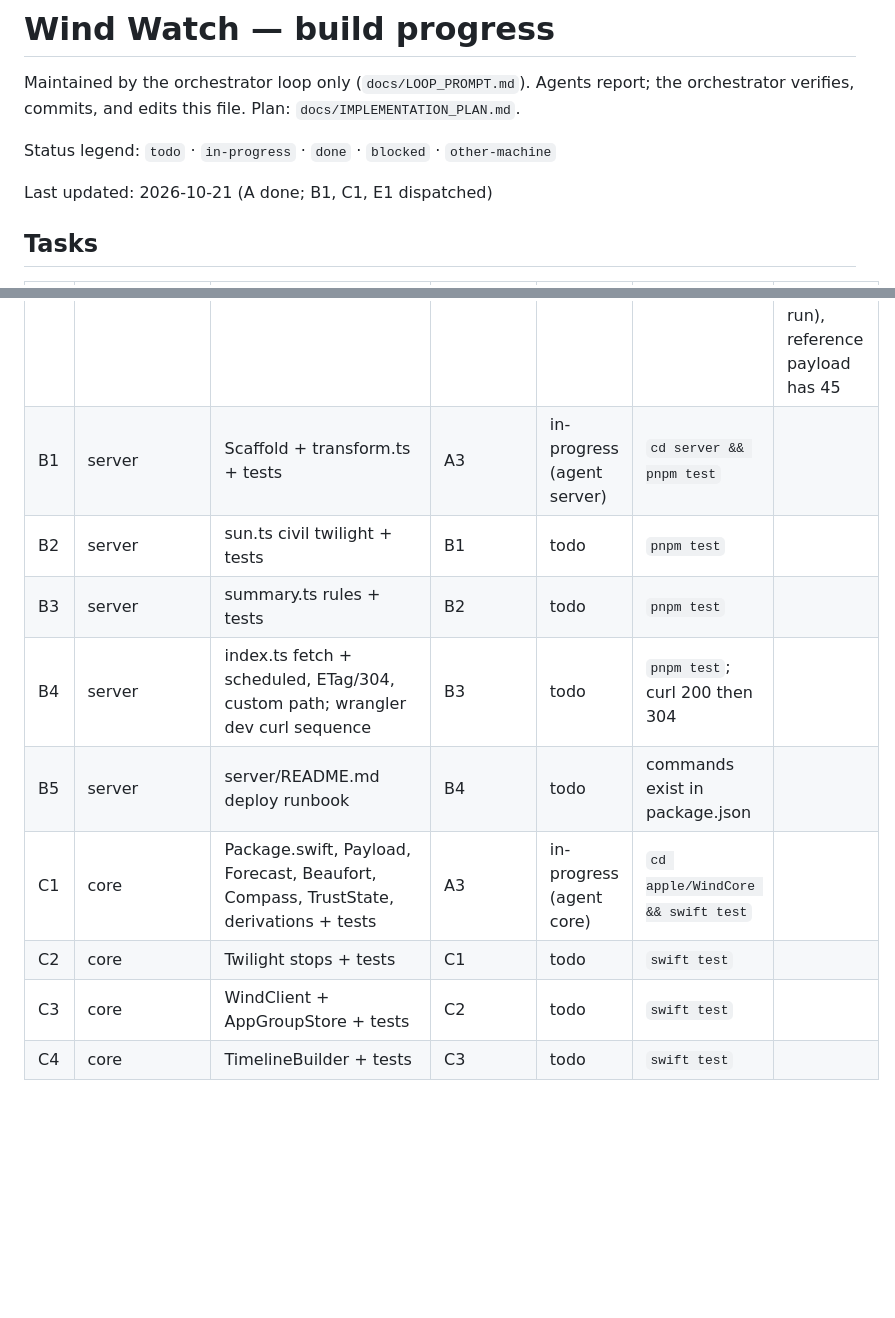
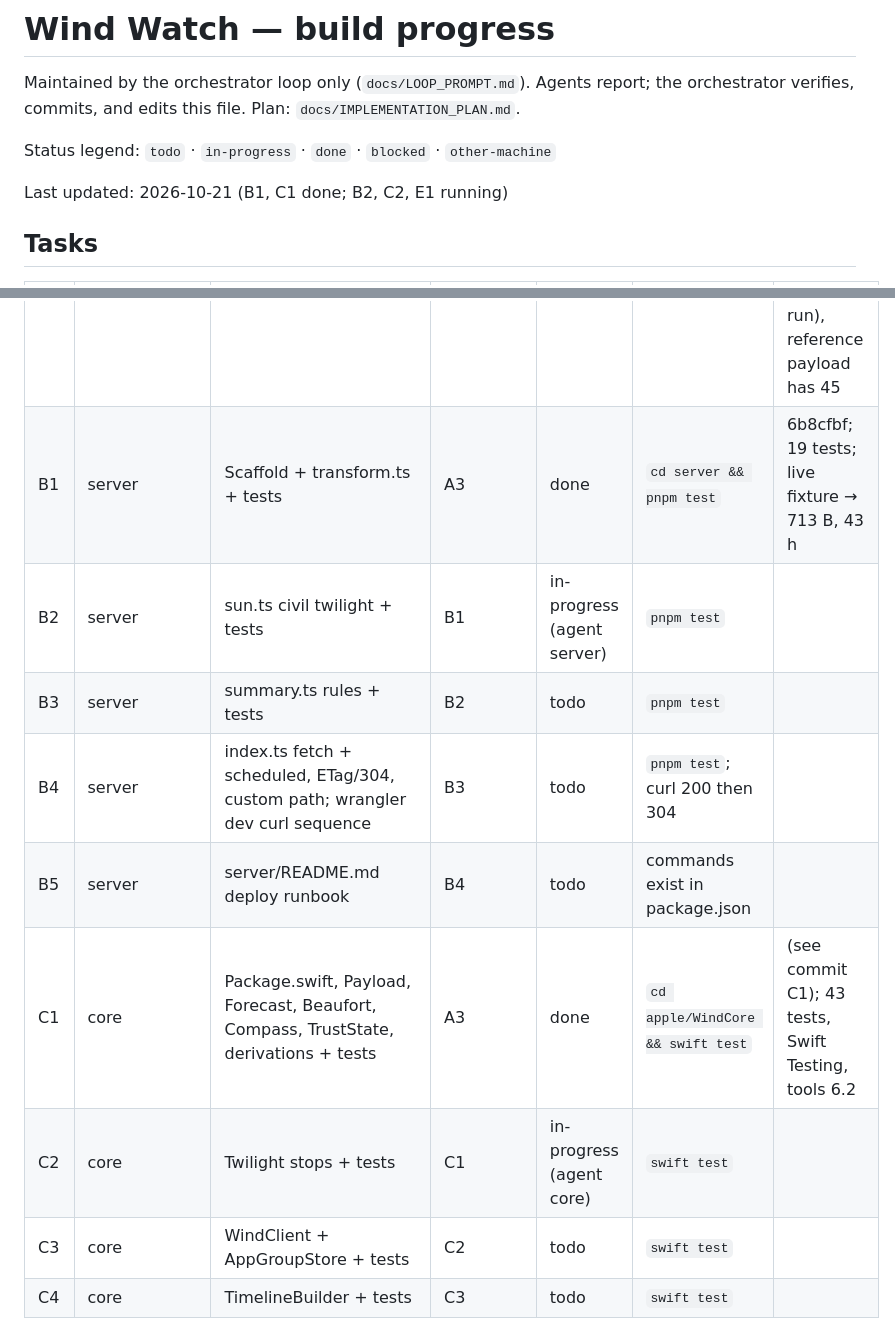
Before and after one commit to henryrose/wind-watch, a Markdown page: progress.md, 2 parts joined by grey strips. GitHub-like rendering; blank space fills up the shorter version.

Commit message:
progress: B1, C1 done; dispatch B2, C2
Co-Authored-By: Claude Fable 5.1 <noreply@anthropic.com>

```diff
--- a/progress.md
+++ b/progress.md
@@ -5,7 +5,7 @@ verifies, commits, and edits this file. Plan: `docs/IMPLEMENTATION_PLAN.md`.
 
 Status legend: `todo` · `in-progress` · `done` · `blocked` · `other-machine`
 
-Last updated: 2026-10-21 (A done; B1, C1, E1 dispatched)
+Last updated: 2026-10-21 (B1, C1 done; B2, C2, E1 running)
 
 ## Tasks
 
@@ -14,13 +14,13 @@ Last updated: 2026-10-21 (A done; B1, C1, E1 dispatched)
 | A1 | foundation | Repo hygiene: .gitignore, Local.xcconfig.example, CLAUDE.md skeleton, commit docs | — | done | `git status` clean | 9d4b3db |
 | A2 | foundation | Toolchain: xcodegen, node PATH; confirm watchOS runtime | A1 | done | `xcodegen --version`; `simctl list runtimes` shows watchOS 27.0 | xcodegen 2.46.0, node 24.13.0, watchOS 27.0 runtime; c812af9 |
 | A3 | foundation | Fixtures: Open-Meteo forecast + meta captures, payload-reference.json | A2 | done | python loads all three, 45 hours | c812af9; live forecast fixture has 43 non-null hours (16Z run), reference payload has 45 |
-| B1 | server | Scaffold + transform.ts + tests | A3 | in-progress (agent server) | `cd server && pnpm test` | |
-| B2 | server | sun.ts civil twilight + tests | B1 | todo | `pnpm test` | |
+| B1 | server | Scaffold + transform.ts + tests | A3 | done | `cd server && pnpm test` |  6b8cfbf; 19 tests; live fixture → 713 B, 43 h |
+| B2 | server | sun.ts civil twilight + tests | B1 | in-progress (agent server) | `pnpm test` | |
 | B3 | server | summary.ts rules + tests | B2 | todo | `pnpm test` | |
 | B4 | server | index.ts fetch + scheduled, ETag/304, custom path; wrangler dev curl sequence | B3 | todo | `pnpm test`; curl 200 then 304 | |
 | B5 | server | server/README.md deploy runbook | B4 | todo | commands exist in package.json | |
-| C1 | core | Package.swift, Payload, Forecast, Beaufort, Compass, TrustState, derivations + tests | A3 | in-progress (agent core) | `cd apple/WindCore && swift test` | |
-| C2 | core | Twilight stops + tests | C1 | todo | `swift test` | |
+| C1 | core | Package.swift, Payload, Forecast, Beaufort, Compass, TrustState, derivations + tests | A3 | done | `cd apple/WindCore && swift test` |  (see commit C1); 43 tests, Swift Testing, tools 6.2 |
+| C2 | core | Twilight stops + tests | C1 | in-progress (agent core) | `swift test` | |
 | C3 | core | WindClient + AppGroupStore + tests | C2 | todo | `swift test` | |
 | C4 | core | TimelineBuilder + tests | C3 | todo | `swift test` | |
 | C5 | core | Glyphs, Tokens, TrustLine, WindChart, MiniStrip, previews | C4 | todo | `swift build && swift test` | |
```
Also changed, not shown: other parts of progress.md (+7 -0 lines).
